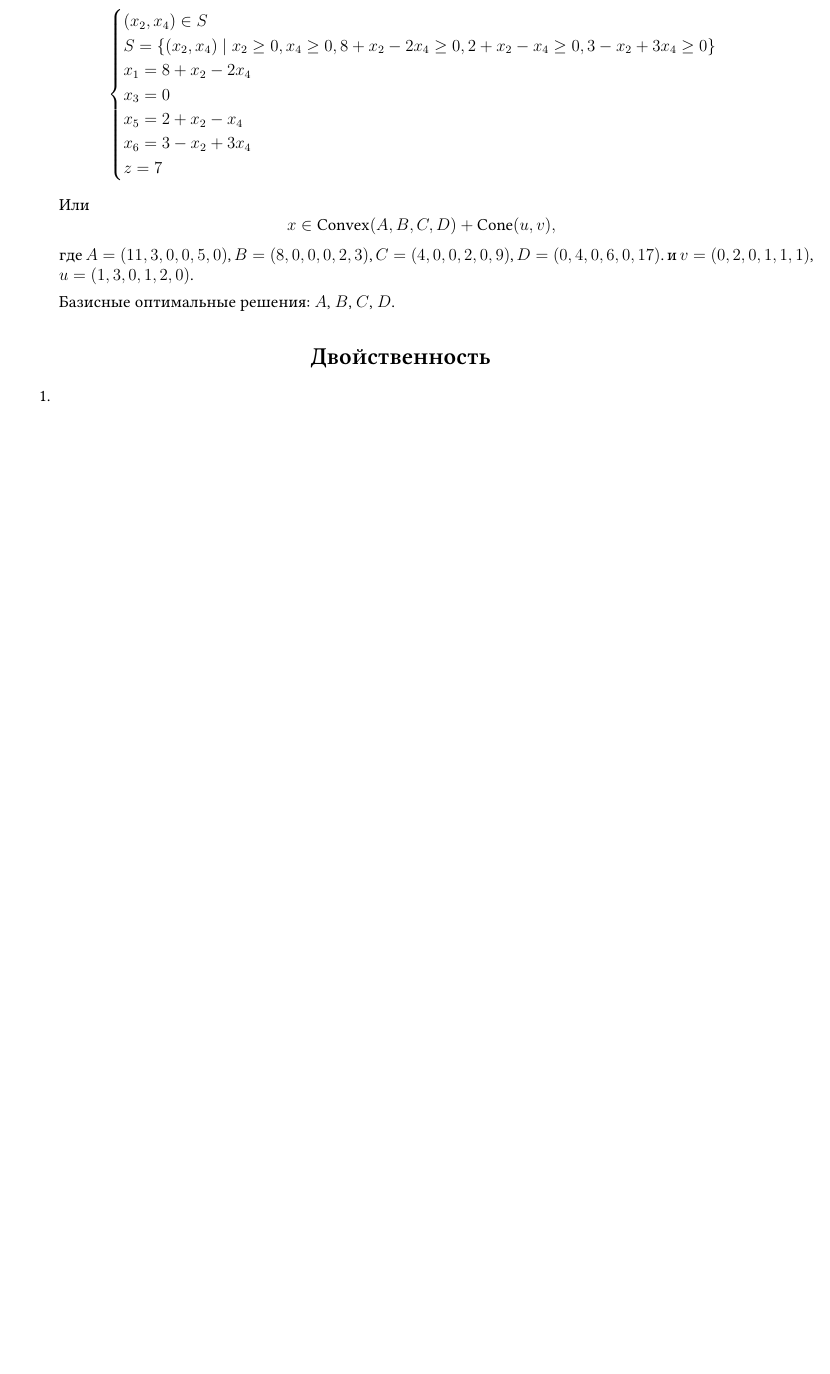
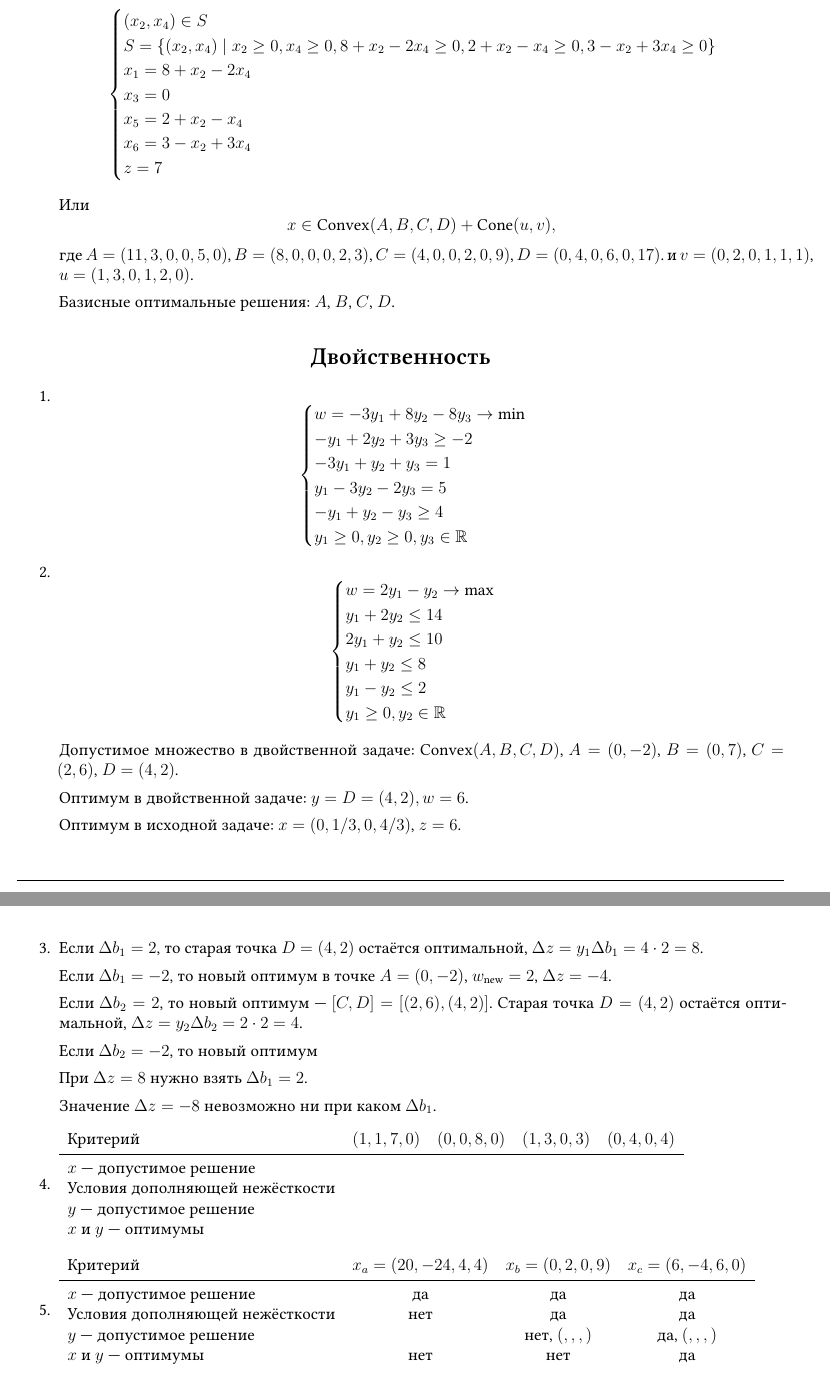
Before and after one commit to bdemeshev/smbu-os-2024-fall, a LaTeX document (os-hints-and-answers.tex): part of page 6 of 6 before the commit and two parts of pages 6 and 7 of 7 after it, the two joined at a grey line, cut so that both start at the same text, the shorter picture padded with empty space. Compiled offline with XeLaTeX.

Commit message:
notes and more sols

```diff
--- a/os-hints-and-answers.tex
+++ b/os-hints-and-answers.tex
@@ -157,7 +157,7 @@
 
 \DeclareMathOperator{\Convex}{Convex}
 \DeclareMathOperator{\Hull}{Hull}
-\DeclareMathOperator{\hull}{\Hull}
+\DeclareMathOperator{\hull}{\Convex}
 \DeclareMathOperator{\Span}{Span}
 \DeclareMathOperator{\cone}{Cone}
 
@@ -550,6 +550,75 @@
 
 \begin{enumerate}
   \item
+  \[
+    \begin{cases}
+      w = -3y_1 +8 y_2 - 8 y_3 \to \min \\
+      -y_1 + 2y_2 +3y_3\geq -2  \\
+      -3y_1 + y_2 + y_3= 1 \\
+      y_1 -3 y_2 -2y_3= 5 \\
+      -y_1 + y_2 - y_3\geq 4 \\
+      y_1 \geq 0, y_2 \geq 0, y_3 \in \RR \\
+    \end{cases}
+  \]
+  \item
+\[
+\begin{cases}
+  w = 2y_1 - y_2 \to \max \\
+  y_1 + 2y_2 \leq 14  \\
+  2y_1 + y_2 \leq 10 \\
+  y_1 + y_2 \leq 8 \\
+  y_1 - y_2 \leq 2 \\
+  y_1 \geq 0, y_2 \in \RR \\
+\end{cases}
+\]
+
+
+Допустимое множество в двойственной задаче: $\Convex(A, B, C, D)$, $A = (0, -2)$, $B = (0, 7)$, $C = (2, 6)$, $D = (4, 2)$.
+
+Оптимум в двойственной задаче: $y = D = (4, 2), w = 6$.
+
+Оптимум в исходной задаче: $x = (0, 1/3, 0, 4/3)$, $z= 6$.
+
+\item % 3
+
+
+Если $\Delta b_1 = 2$, то старая точка $D = (4, 2)$ остаётся оптимальной, $\Delta z = y_1 \Delta b_1 = 4 \cdot 2 = 8$.
+
+Если $\Delta b_1 = -2$, то новый оптимум в точке $A = (0, -2)$, $w_{\text{new}} = 2$, $\Delta z = -4$.
+
+Если $\Delta b_2 = 2$, то новый оптимум — $[C, D] = [(2, 6), (4, 2)]$.
+Старая точка $D = (4, 2)$ остаётся оптимальной, $\Delta z = y_2 \Delta b_2 = 2 \cdot 2 = 4$.
+
+Если $\Delta b_2 = -2$, то новый оптимум
+
+При $\Delta z = 8$ нужно взять $\Delta b_1 = 2$.
+
+Значение $\Delta z = -8$ невозможно ни при каком $\Delta b_1$.
+
+\item % 4
+
+
+\begin{tabular}{lcccc}
+  Критерий & $(1, 1, 7, 0)$ & $(0, 0, 8, 0)$ & $(1, 3, 0, 3)$ & $(0, 4, 0, 4)$ \\
+  \midrule
+  $x$ — допустимое решение &  & &  & \\
+  Условия дополняющей нежёсткости &  &  &  & \\
+  $y$ — допустимое решение & & & & \\
+  $x$ и $y$ — оптимумы &  &  & & \\
+\end{tabular}
+
+
+\item % 5
+
+\begin{tabular}{lccc}
+  Критерий & $x_a = (20, -24, 4, 4)$ & $x_b = (0, 2, 0, 9)$ & $x_c = (6, -4, 6, 0)$ \\
+  \midrule
+  $x$ — допустимое решение & да & да & да \\
+  Условия дополняющей нежёсткости & нет & да & да \\
+  $y$ — допустимое решение & & нет, $(,,,)$ & да, $(,,,)$ \\
+  $x$ и $y$ — оптимумы & нет & нет & да \\
+\end{tabular}
+
 \end{enumerate}
 
 \section*{Транспортная задача}
```
Also changed, not shown: os-2024-fall-class-notes.md (+8 -1 lines), os-hints-and-answers.pdf.
